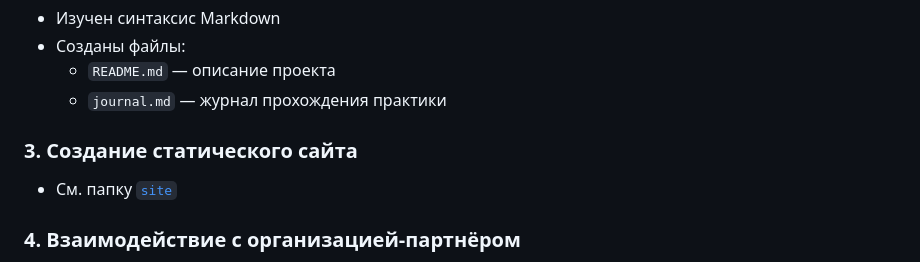
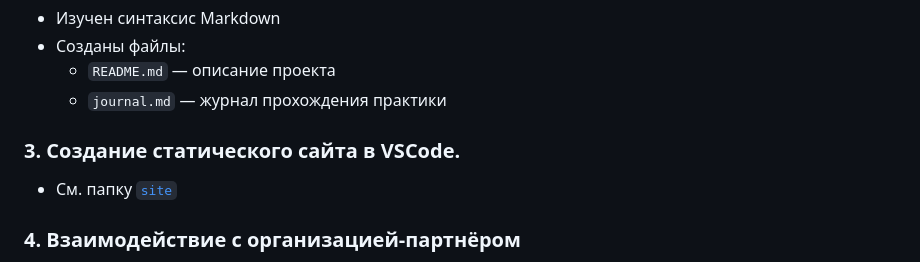
Before and after one commit to volskayaaa/Practica-2025, a Markdown page: docs/README.md, the part around the change. GitHub-like rendering.

Commit message:
Изменения описания

```diff
--- a/docs/README.md
+++ b/docs/README.md
@@ -41,7 +41,7 @@
   - `README.md` — описание проекта
   - `journal.md` — журнал прохождения практики
 
-### 3. Создание статического сайта
+### 3. Создание статического сайта в VSCode.
 
 - См. папку [`site`](https://github.com/volskayaaa/Practica-2025/tree/main/site)
 
```
